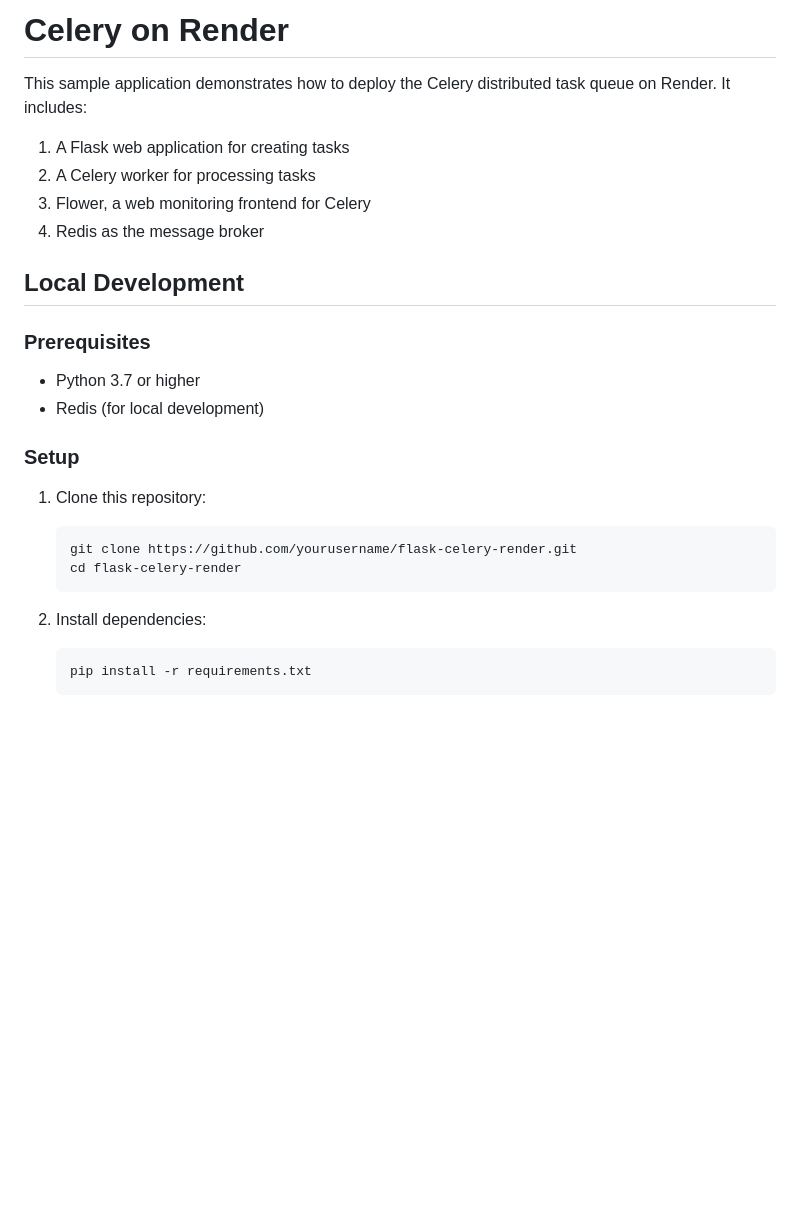
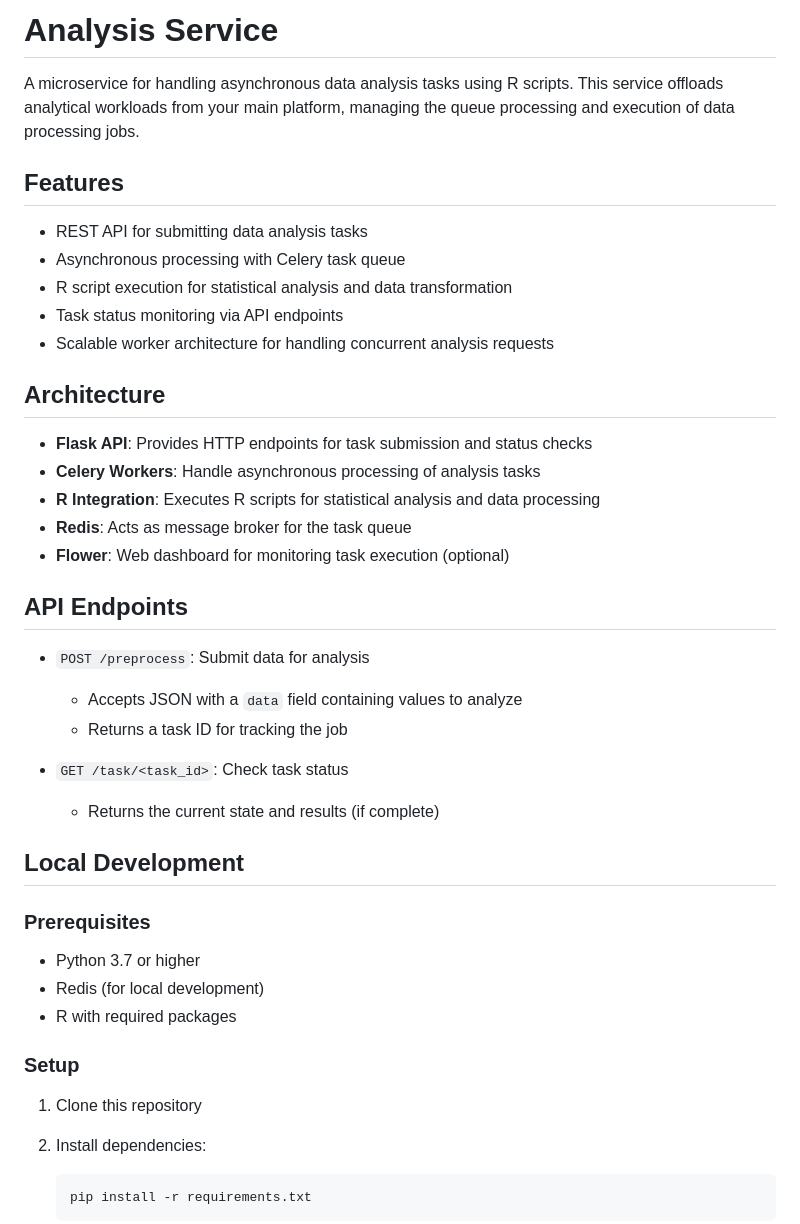
Before and after one commit to FaazAbidi/analysis-service, a Markdown page: README.md, the part around one of its changes. Rendered like a GitHub page; blank space fills up the shorter version.

````diff
--- a/README.md
+++ b/README.md
@@ -1,11 +1,31 @@
-# Celery on Render
+# Analysis Service
 
-This sample application demonstrates how to deploy the Celery distributed task queue on Render. It includes:
+A microservice for handling asynchronous data analysis tasks using R scripts. This service offloads analytical workloads from your main platform, managing the queue processing and execution of data processing jobs.
 
-1. A Flask web application for creating tasks
-2. A Celery worker for processing tasks
-3. Flower, a web monitoring frontend for Celery
-4. Redis as the message broker
+## Features
+
+- REST API for submitting data analysis tasks
+- Asynchronous processing with Celery task queue
+- R script execution for statistical analysis and data transformation
+- Task status monitoring via API endpoints
+- Scalable worker architecture for handling concurrent analysis requests
+
+## Architecture
+
+- **Flask API**: Provides HTTP endpoints for task submission and status checks
+- **Celery Workers**: Handle asynchronous processing of analysis tasks
+- **R Integration**: Executes R scripts for statistical analysis and data processing
+- **Redis**: Acts as message broker for the task queue
+- **Flower**: Web dashboard for monitoring task execution (optional)
+
+## API Endpoints
+
+- `POST /preprocess`: Submit data for analysis
+  - Accepts JSON with a `data` field containing values to analyze
+  - Returns a task ID for tracking the job
+
+- `GET /task/<task_id>`: Check task status
+  - Returns the current state and results (if complete)
 
 ## Local Development
 
@@ -13,15 +33,11 @@ This sample application demonstrates how to deploy the Celery distributed task q
 
 - Python 3.7 or higher
 - Redis (for local development)
+- R with required packages
 
 ### Setup
 
-1. Clone this repository:
-   ```
-   git clone https://github.com/yourusername/flask-celery-render.git
-   cd flask-celery-render
-   ```
-
+1. Clone this repository
 2. Install dependencies:
    ```
    pip install -r requirements.txt
````
Also changed, not shown: other parts of README.md (+1 -22 lines).
